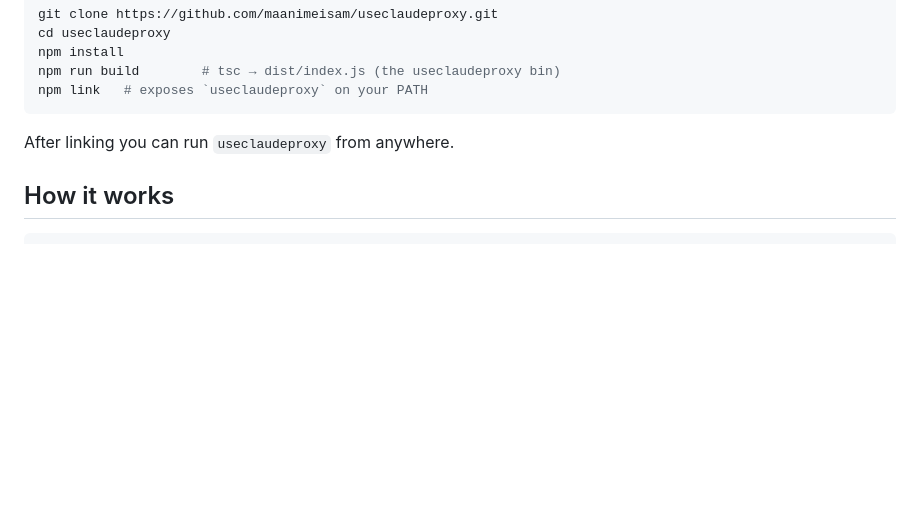
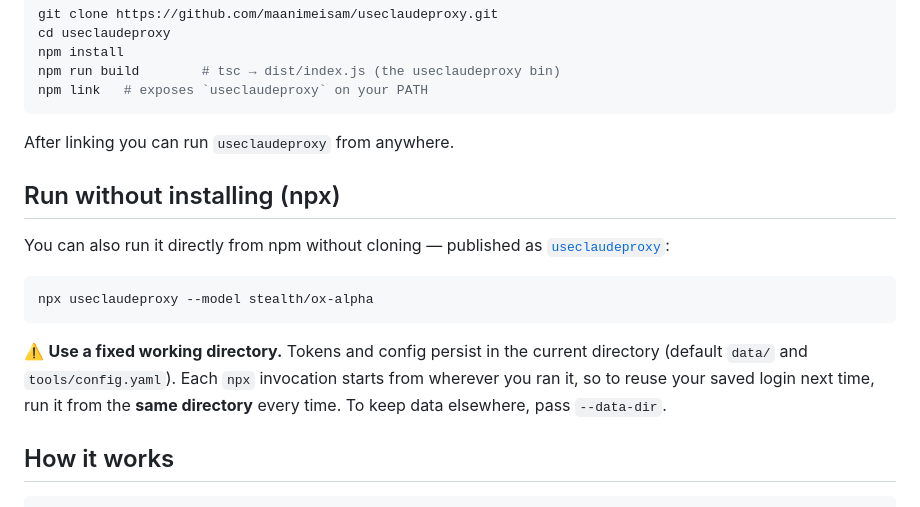
Before and after one commit to maanimeisam/hermes2claudecode, a Markdown page: README.md, the part around the change. Drawn GitHub-style; blank space fills up the shorter version.

Commit message:
chore: update readme

````diff
--- a/README.md
+++ b/README.md
@@ -26,6 +26,21 @@ npm link   # exposes `useclaudeproxy` on your PATH
 ```
 
 After linking you can run `useclaudeproxy` from anywhere.
+
+## Run without installing (npx)
+
+You can also run it directly from npm without cloning — published as
+[`useclaudeproxy`](https://npmjs.com/package/useclaudeproxy):
+
+```bash
+npx useclaudeproxy --model stealth/ox-alpha
+```
+
+⚠️ **Use a fixed working directory.** Tokens and config persist in the
+current directory (default `data/` and `tools/config.yaml`). Each `npx`
+invocation starts from wherever you ran it, so to reuse your saved login next
+time, run it from the **same directory** every time. To keep data elsewhere,
+pass `--data-dir`.
 
 ## How it works
 
````
